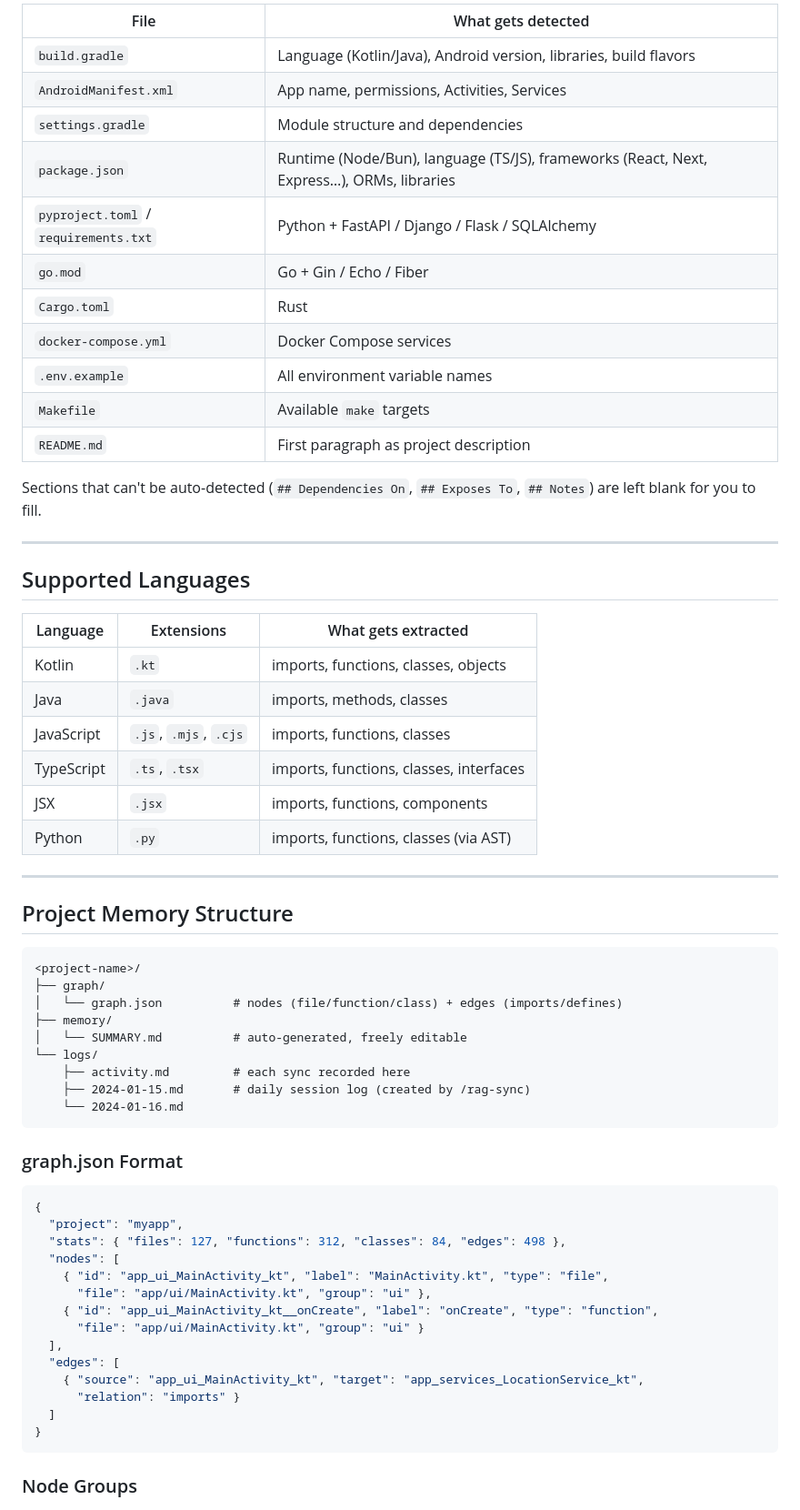
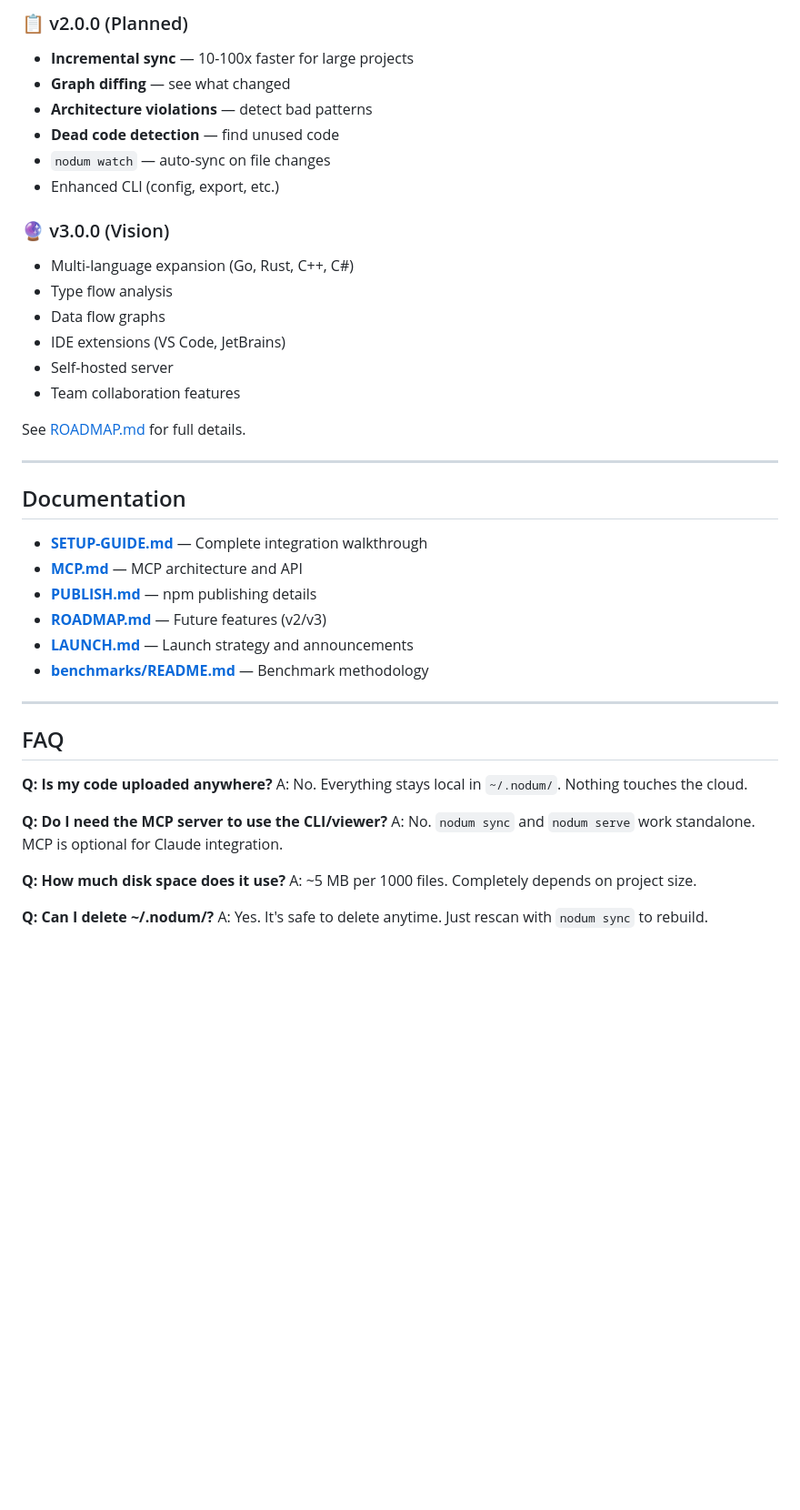
Before and after one commit to caiquebrito/nodum, a Markdown page: README.md, the part around one of its changes. Shown at 91% size. Drawn GitHub-style; blank space fills up the shorter version.

````diff
--- a/README.md
+++ b/README.md
@@ -191,67 +323,46 @@ The `sync.py` reads your project files and populates `memory/SUMMARY.md` automat
 
-| File | What gets detected |
-|------|-------------------|
-| `build.gradle` | Language (Kotlin/Java), Android version, libraries, build flavors |
-| `AndroidManifest.xml` | App name, permissions, Activities, Services |
-| `settings.gradle` | Module structure and dependencies |
-| `package.json` | Runtime (Node/Bun), language (TS/JS), frameworks (React, Next, Express…), ORMs, libraries |
-| `pyproject.toml` / `requirements.txt` | Python + FastAPI / Django / Flask / SQLAlchemy |
-| `go.mod` | Go + Gin / Echo / Fiber |
-| `Cargo.toml` | Rust |
-| `docker-compose.yml` | Docker Compose services |
-| `.env.example` | All environment variable names |
-| `Makefile` | Available `make` targets |
-| `README.md` | First paragraph as project description |
+### 📋 v2.0.0 (Planned)
+- **Incremental sync** — 10-100x faster for large projects
+- **Graph diffing** — see what changed
+- **Architecture violations** — detect bad patterns
+- **Dead code detection** — find unused code
+- `nodum watch` — auto-sync on file changes
+- Enhanced CLI (config, export, etc.)
 
-Sections that can't be auto-detected (`## Dependencies On`, `## Exposes To`, `## Notes`) are left blank for you to fill.
+### 🔮 v3.0.0 (Vision)
+- Multi-language expansion (Go, Rust, C++, C#)
+- Type flow analysis
+- Data flow graphs
+- IDE extensions (VS Code, JetBrains)
+- Self-hosted server
+- Team collaboration features
+
+See [ROADMAP.md](./ROADMAP.md) for full details.
 
 ---
 
-## Supported Languages
+## Documentation
 
-| Language | Extensions | What gets extracted |
-|----------|-----------|-----------------|
-| Kotlin | `.kt` | imports, functions, classes, objects |
-| Java | `.java` | imports, methods, classes |
-| JavaScript | `.js`, `.mjs`, `.cjs` | imports, functions, classes |
-| TypeScript | `.ts`, `.tsx` | imports, functions, classes, interfaces |
-| JSX | `.jsx` | imports, functions, components |
-| Python | `.py` | imports, functions, classes (via AST) |
+- **[SETUP-GUIDE.md](./SETUP-GUIDE.md)** — Complete integration walkthrough
+- **[MCP.md](./MCP.md)** — MCP architecture and API
+- **[PUBLISH.md](./PUBLISH.md)** — npm publishing details
+- **[ROADMAP.md](./ROADMAP.md)** — Future features (v2/v3)
+- **[LAUNCH.md](./LAUNCH.md)** — Launch strategy and announcements
+- **[benchmarks/README.md](./benchmarks/README.md)** — Benchmark methodology
 
 ---
 
-## Project Memory Structure
+## FAQ
 
-```
-<project-name>/
-├── graph/
-│   └── graph.json          # nodes (file/function/class) + edges (imports/defines)
-├── memory/
-│   └── SUMMARY.md          # auto-generated, freely editable
-└── logs/
-    ├── activity.md         # each sync recorded here
-    ├── 2024-01-15.md       # daily session log (created by /rag-sync)
-    └── 2024-01-16.md
-```
+**Q: Is my code uploaded anywhere?**
+A: No. Everything stays local in `~/.nodum/`. Nothing touches the cloud.
 
-### graph.json Format
+**Q: Do I need the MCP server to use the CLI/viewer?**
+A: No. `nodum sync` and `nodum serve` work standalone. MCP is optional for Claude integration.
 
-```json
-{
-  "project": "myapp",
-  "stats": { "files": 127, "functions": 312, "classes": 84, "edges": 498 },
-  "nodes": [
-    { "id": "app_ui_MainActivity_kt", "label": "MainActivity.kt", "type": "file",
-      "file": "app/ui/MainActivity.kt", "group": "ui" },
-    { "id": "app_ui_MainActivity_kt__onCreate", "label": "onCreate", "type": "function",
-      "file": "app/ui/MainActivity.kt", "group": "ui" }
-  ],
-  "edges": [
-    { "source": "app_ui_MainActivity_kt", "target": "app_services_LocationService_kt",
-      "relation": "imports" }
-  ]
-}
-```
+**Q: How much disk space does it use?**
+A: ~5 MB per 1000 files. Completely depends on project size.
 
-### Node Groups
+**Q: Can I delete ~/.nodum/?**
+A: Yes. It's safe to delete anytime. Just rescan with `nodum sync` to rebuild.
 
````
Also changed, not shown: other parts of README.md (+319 -217 lines).
